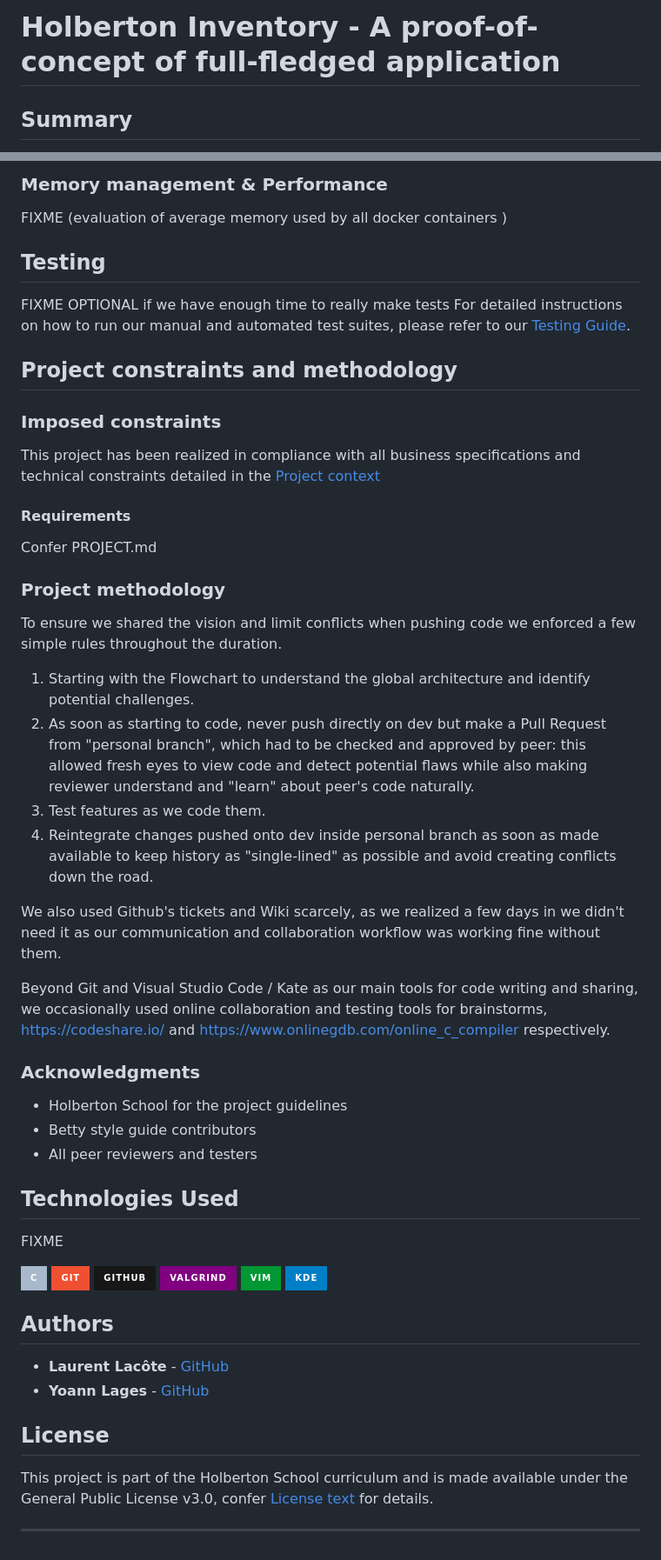
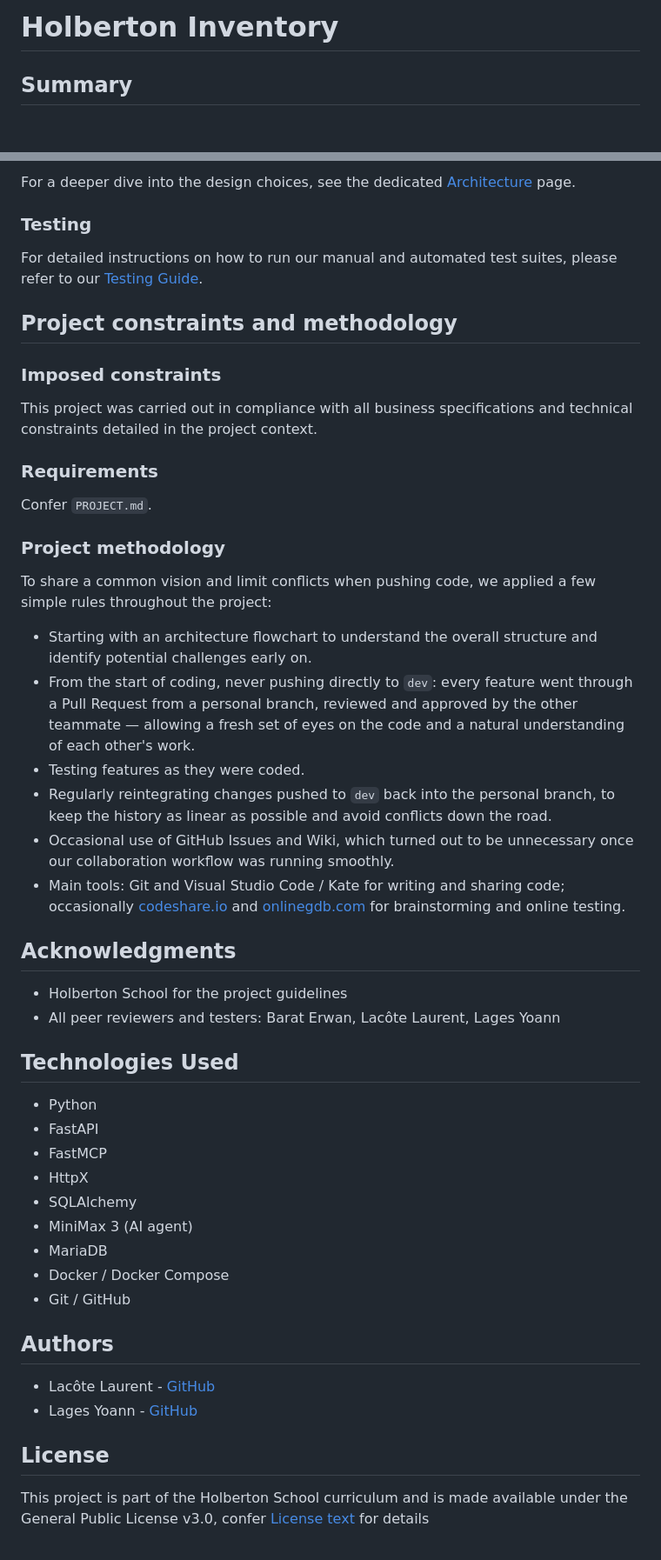
Before and after one commit to llacote-holberton/holberton_inventory, a Markdown page: README.md, 2 parts joined by grey strips. Shown at 87% size. GitHub-like rendering; folded sections open; badges without logos; blank space fills up the shorter version.

```diff
--- a/README.md
+++ b/README.md
@@ -1,4 +1,4 @@
-# Holberton Inventory - A proof-of-concept of full-fledged application
+# Holberton Inventory
 
 ## Summary
 
@@ -128,63 +136,55 @@ For a deep dive into the inner workings and design choices, including PATH resol
 
-### Memory management & Performance
-
-FIXME (evaluation of average memory used by all docker containers )
+For a deeper dive into the design choices, see the dedicated [Architecture](#) page.
 
 
-## Testing
+### Testing
 
-FIXME OPTIONAL if we have enough time to really make tests
 For detailed instructions on how to run our manual and automated test suites, please refer to our [Testing Guide](./TESTING.md).
 
 ## Project constraints and methodology
 
 ### Imposed constraints
 
-This project has been realized in compliance with all business specifications and technical constraints detailed in the [Project context](./PROJECT.md)
+This project was carried out in compliance with all business specifications and technical constraints detailed in the project context.
 
-#### Requirements
+### Requirements
 
-Confer PROJECT.md
+Confer `PROJECT.md`.
 
 ### Project methodology
 
-To ensure we shared the vision and limit conflicts when pushing code we enforced a few simple rules throughout the duration.
-1. Starting with the Flowchart to understand the global architecture and identify potential challenges.
-2. As soon as starting to code, never push directly on dev but make a Pull Request from "personal branch", which had to be checked and approved by peer: this allowed fresh eyes to view code and detect potential flaws while also making reviewer understand and "learn" about peer's code naturally.
-3. Test features as we code them.
-4. Reintegrate changes pushed onto dev inside personal branch as soon as made available to keep history as "single-lined" as possible and avoid creating conflicts down the road.
+To share a common vision and limit conflicts when pushing code, we applied a few simple rules throughout the project:
 
-We also used Github's tickets and Wiki scarcely, as we realized a few days in we didn't need it as our communication and collaboration workflow was working fine without them.
+- Starting with an architecture flowchart to understand the overall structure and identify potential challenges early on.
+- From the start of coding, never pushing directly to `dev`: every feature went through a Pull Request from a personal branch, reviewed and approved by the other teammate — allowing a fresh set of eyes on the code and a natural understanding of each other's work.
+- Testing features as they were coded.
+- Regularly reintegrating changes pushed to `dev` back into the personal branch, to keep the history as linear as possible and avoid conflicts down the road.
+- Occasional use of GitHub Issues and Wiki, which turned out to be unnecessary once our collaboration workflow was running smoothly.
+- Main tools: Git and Visual Studio Code / Kate for writing and sharing code; occasionally [codeshare.io](https://codeshare.io/) and [onlinegdb.com](https://www.onlinegdb.com/online_c_compiler) for brainstorming and online testing.
 
-Beyond Git and Visual Studio Code / Kate as our main tools for code writing and sharing, we occasionally used online collaboration and testing tools for brainstorms, https://codeshare.io/ and https://www.onlinegdb.com/online_c_compiler respectively.
-
-### Acknowledgments
+## Acknowledgments
 
 - Holberton School for the project guidelines
-- Betty style guide contributors
-- All peer reviewers and testers
+- All peer reviewers and testers: Barat Erwan, Lacôte Laurent, Lages Yoann
 
 ## Technologies Used
 
-FIXME
-
-<p align="left">
-    <img src="https://img.shields.io/badge/C-a8b9cc?logo=&logoColor=black&style=for-the-badge" alt="C badge">
-    <img src="https://img.shields.io/badge/GIT-f05032?logo=git&logoColor=white&style=for-the-badge" alt="Git badge">
-    <img src="https://img.shields.io/badge/GITHUB-181717?logo=github&logoColor=white&style=for-the-badge" alt="GitHub badge">
-    <img src="https://img.shields.io/badge/VALGRIND-purple?logo=v&logoColor=white&style=for-the-badge" alt="Valgrind badge">
-    <img src="https://img.shields.io/badge/VIM-019733?logo=vim&logoColor=white&style=for-the-badge" alt="VIM badge">
-    <img src="https://img.shields.io/badge/KDE-blue?logo=kde&logoColor=white&style=for-the-badge" alt="KDE badge">
-</p>
+- Python
+- FastAPI
+- FastMCP
+- HttpX
+- SQLAlchemy
+- MiniMax 3 (AI agent)
+- MariaDB
+- Docker / Docker Compose
+- Git / GitHub
 
 
 ## Authors
 
-- **Laurent Lacôte** - [GitHub](https://github.com/llacote-holberton)
-- **Yoann Lages** - [GitHub](https://github.com/Yo13038)
+- Lacôte Laurent - [GitHub](https://github.com/llacote-holberton)
+- Lages Yoann - [GitHub](https://github.com/Yo13038)
 
 ## License
 
-This project is part of the Holberton School curriculum and is made available under the General Public License v3.0, confer [License text](./LICENSE.md) for details.
-
----
+This project is part of the Holberton School curriculum and is made available under the General Public License v3.0, confer [License text](./LICENSE.md) for details
```
Also changed, not shown: other parts of README.md (+67 -59 lines).
